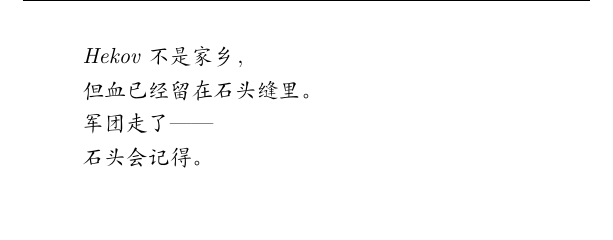
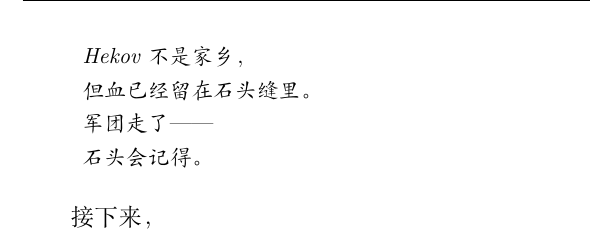
Before and after one commit to BassttElSevic/Eullossetch_History, a LaTeX book (main.tex, which reads chapters/chapter2.tex): part of page 19 of 23, cut so that both start at the same text. Compiled offline with XeLaTeX.

Commit message:
git 测试

```diff
--- a/chapters/chapter2.tex
+++ b/chapters/chapter2.tex
@@ -49,3 +49,5 @@ Amor人的军团在很早的时候就完成了职业化。他们的步兵和工
 军团走了—— \\
 石头会记得。
 \end{verse}}
+
+接下来，
```
